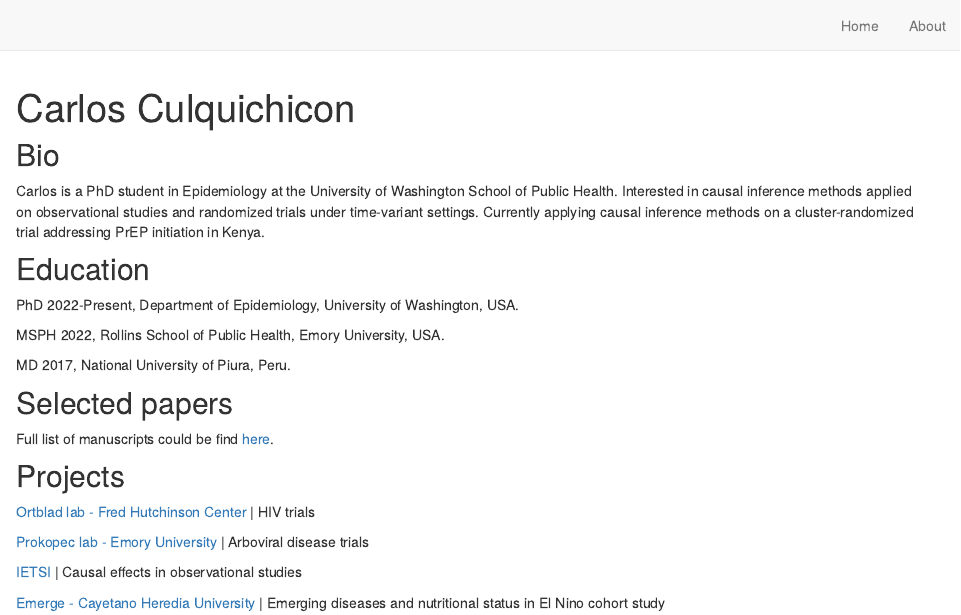
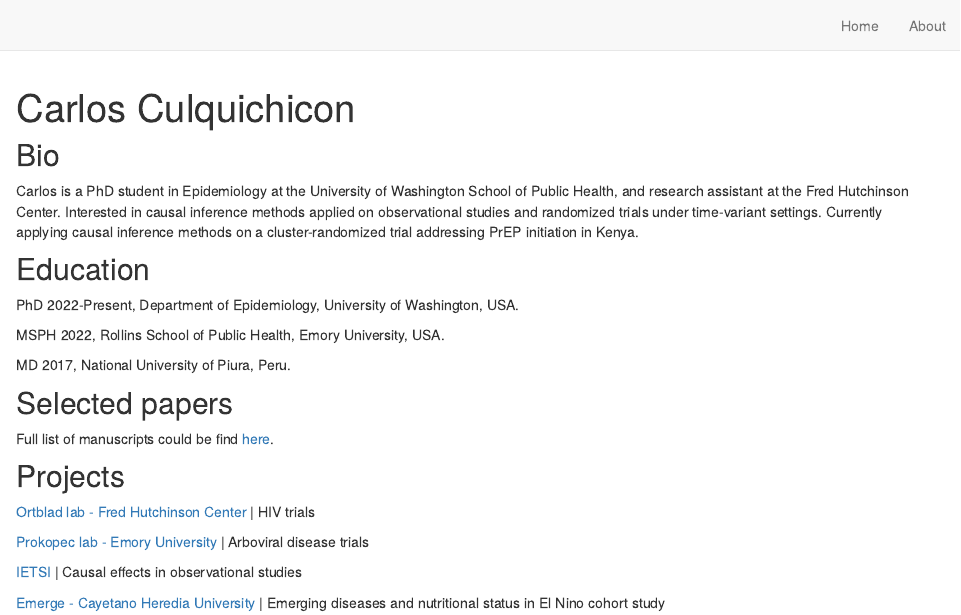
Before and after one commit to culquichicon/culquichicon.github.io, an R Markdown document (index.Rmd): the page in a window 1100 px wide, from its top. Rendered offline with R 4.5, knitr and Pandoc, with nearby package versions; drawn as R Markdown's standard HTML page in place of the format the file asks for.

Commit message:
220723 update2

```diff
--- a/index.Rmd
+++ b/index.Rmd
@@ -13,7 +13,7 @@ output:
 
 ## Bio
 
-Carlos is a PhD student in Epidemiology at the University of Washington School of Public Health. Interested in causal inference methods applied on observational studies and randomized trials under time-variant settings. Currently applying causal inference methods on a cluster-randomized trial addressing PrEP initiation in Kenya.
+Carlos is a PhD student in Epidemiology at the University of Washington School of Public Health, and research assistant at the Fred Hutchinson Center. Interested in causal inference methods applied on observational studies and randomized trials under time-variant settings. Currently applying causal inference methods on a cluster-randomized trial addressing PrEP initiation in Kenya.
 
 ## Education
 PhD 2022-Present, Department of Epidemiology, University of Washington, USA.
```
Also changed, not shown: docs/search.json, 1 other file.
